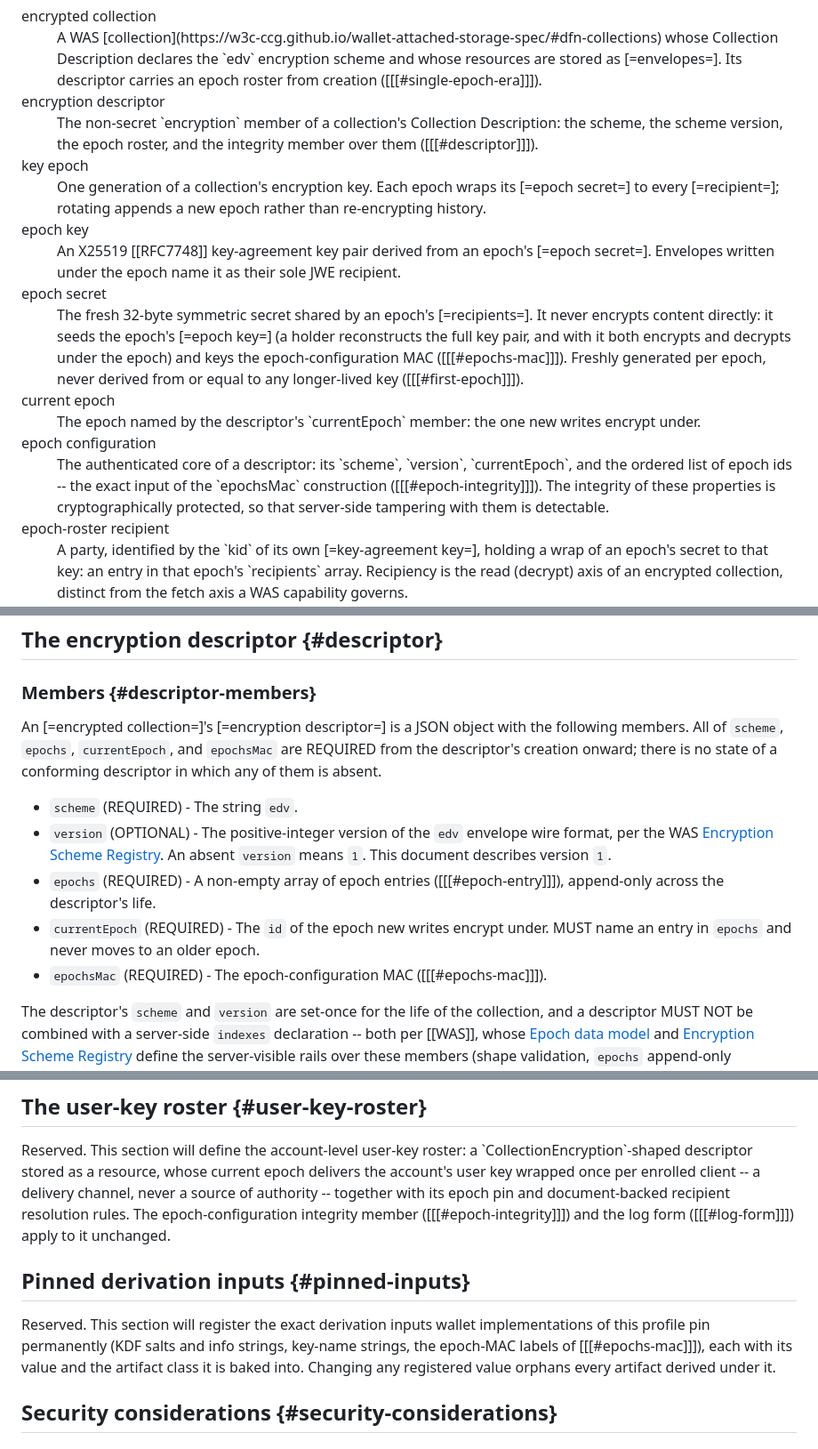
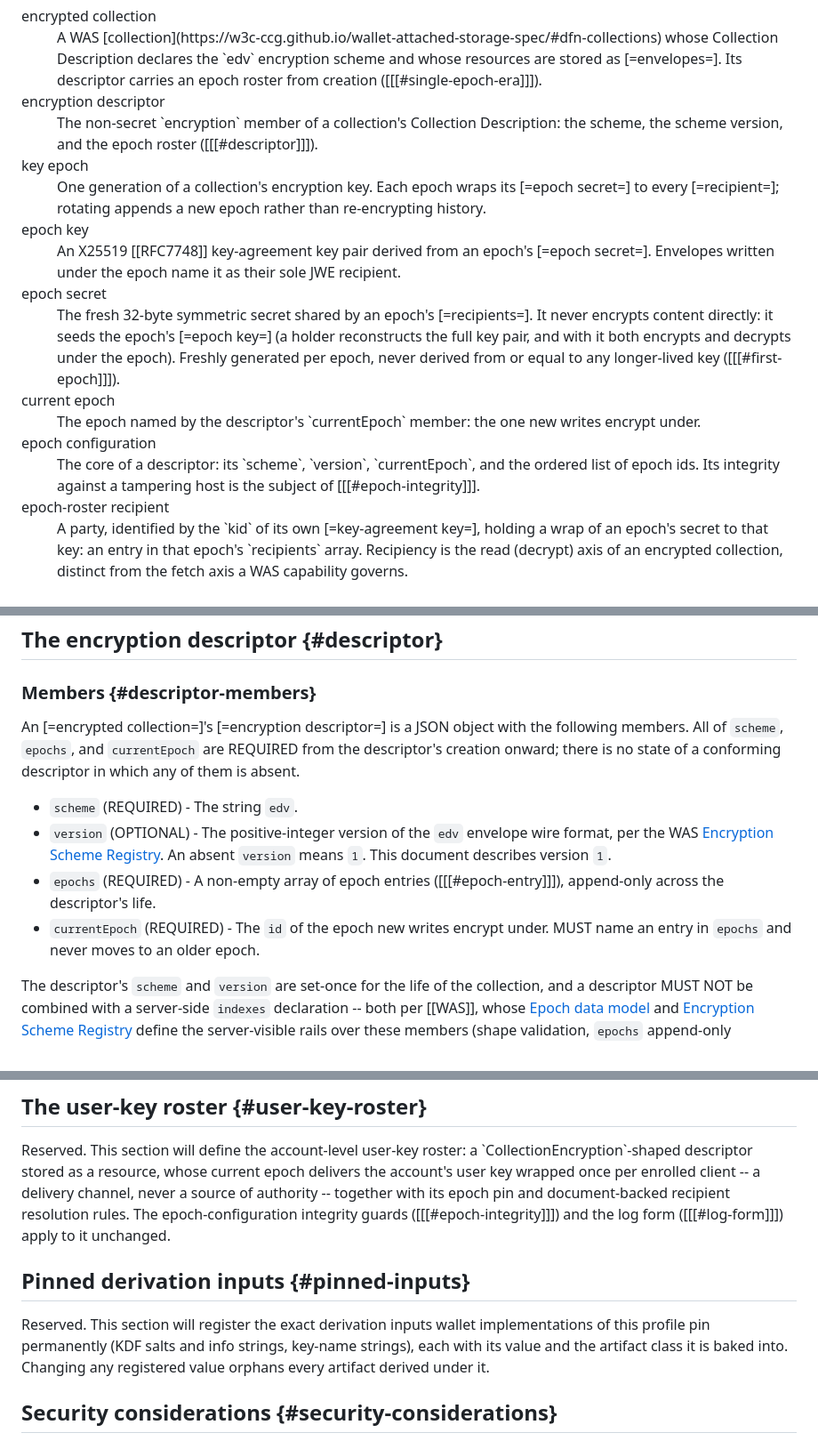
Before and after one commit to interop-alliance/encrypted-collections-spec, a Markdown page: spec.md, 3 parts joined by grey strips. Shown at 89% size. Rendered like a GitHub page.

```diff
--- a/spec.md
+++ b/spec.md
@@ -90,8 +90,8 @@ acceptance branch for either anywhere in the profile:
   <dt><dfn data-lt="descriptor|encryption descriptors">encryption
   descriptor</dfn></dt>
   <dd>The non-secret `encryption` member of a collection's Collection
-  Description: the scheme, the scheme version, the epoch roster, and the
-  integrity member over them ([[[#descriptor]]]).</dd>
+  Description: the scheme, the scheme version, and the epoch roster
+  ([[[#descriptor]]]).</dd>
 
   <dt><dfn data-lt="epoch|epochs|key epochs">key epoch</dfn></dt>
   <dd>One generation of a collection's encryption key. Each epoch wraps its
@@ -107,20 +107,18 @@ acceptance branch for either anywhere in the profile:
   <dd>The fresh 32-byte symmetric secret shared by an epoch's
   [=recipients=]. It never encrypts content directly: it seeds the epoch's
   [=epoch key=] (a holder reconstructs the full key pair, and with it both
-  encrypts and decrypts under the epoch) and keys the epoch-configuration
-  MAC ([[[#epochs-mac]]]). Freshly generated per epoch, never derived from
-  or equal to any longer-lived key ([[[#first-epoch]]]).</dd>
+  encrypts and decrypts under the epoch). Freshly generated per epoch,
+  never derived from or equal to any longer-lived key
+  ([[[#first-epoch]]]).</dd>
 
   <dt><dfn>current epoch</dfn></dt>
   <dd>The epoch named by the descriptor's `currentEpoch` member: the one new
   writes encrypt under.</dd>
 
   <dt><dfn>epoch configuration</dfn></dt>
-  <dd>The authenticated core of a descriptor: its `scheme`, `version`,
-  `currentEpoch`, and the ordered list of epoch ids -- the exact input of the
-  `epochsMac` construction ([[[#epoch-integrity]]]).
-  The integrity of these properties is cryptographically protected, so that
-  server-side tampering with them is detectable.
+  <dd>The core of a descriptor: its `scheme`, `version`, `currentEpoch`,
+  and the ordered list of epoch ids. Its integrity against a tampering
+  host is the subject of [[[#epoch-integrity]]].
   </dd>
 
   <dt><dfn data-lt="recipient|recipients|epoch-roster recipients">epoch-roster recipient</dfn></dt>
@@ -164,9 +162,9 @@ acceptance branch for either anywhere in the profile:
 ### Members {#descriptor-members}
 
 An [=encrypted collection=]'s [=encryption descriptor=] is a JSON object with
-the following members. All of `scheme`, `epochs`, `currentEpoch`, and
-`epochsMac` are REQUIRED from the descriptor's creation onward; there is no
-state of a conforming descriptor in which any of them is absent.
+the following members. All of `scheme`, `epochs`, and `currentEpoch` are
+REQUIRED from the descriptor's creation onward; there is no state of a
+conforming descriptor in which any of them is absent.
 
 * `scheme` (REQUIRED) - The string `edv`.
 * `version` (OPTIONAL) - The positive-integer version of the `edv` envelope
@@ -177,8 +175,6 @@ state of a conforming descriptor in which any of them is absent.
   ([[[#epoch-entry]]]), append-only across the descriptor's life.
 * `currentEpoch` (REQUIRED) - The `id` of the epoch new writes encrypt
   under. MUST name an entry in `epochs` and never moves to an older epoch.
-* `epochsMac` (REQUIRED) - The epoch-configuration MAC
-  ([[[#epochs-mac]]]).
 
 The descriptor's `scheme` and `version` are set-once for the life of the
 collection, and a descriptor MUST NOT be combined with a server-side
@@ -644,7 +618,7 @@ Reserved. This section will define the account-level user-key roster: a
 current epoch delivers the account's user key wrapped once per enrolled
 client -- a delivery channel, never a source of authority -- together
 with its epoch pin and document-backed recipient resolution rules. The
-epoch-configuration integrity member ([[[#epoch-integrity]]]) and the
+epoch-configuration integrity guards ([[[#epoch-integrity]]]) and the
 log form ([[[#log-form]]]) apply to it unchanged.
 </div>
 
@@ -653,7 +627,7 @@ log form ([[[#log-form]]]) apply to it unchanged.
 <div class="note" title="Reserved section">
 Reserved. This section will register the exact derivation inputs wallet
 implementations of this profile pin permanently (KDF salts and info
-strings, key-name strings, the epoch-MAC labels of [[[#epochs-mac]]]),
+strings, key-name strings),
 each with its value and the artifact class it is baked into. Changing any
 registered value orphans every artifact derived under it.
 </div>
```
Also changed, not shown: other parts of spec.md (+41 -61 lines), AGENTS.md (+4 -3 lines).
